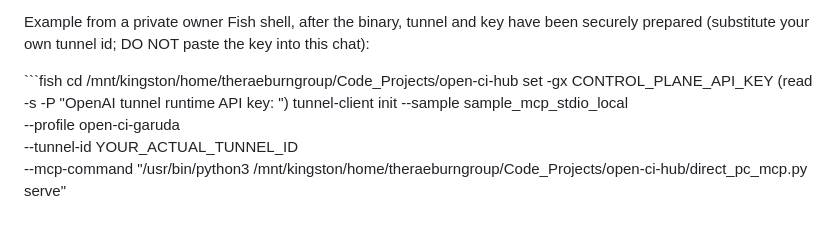
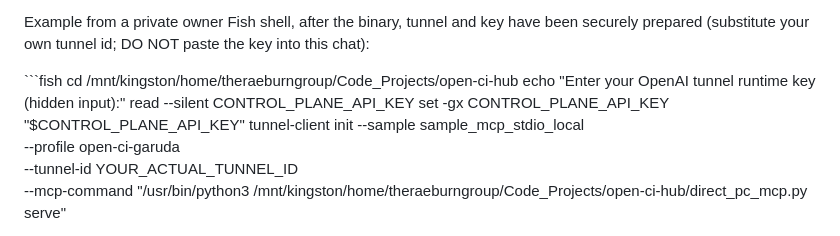
Before and after one commit to Raebu/open_ci_hub, a Markdown page: docs/CHATGPT-DIRECT-PC-MCP.md, the part around the change. Rendered like a GitHub page.

Commit message:
Correct secure Fish API key prompt so tunnel-client receives the runtime credential

```diff
--- a/docs/CHATGPT-DIRECT-PC-MCP.md
+++ b/docs/CHATGPT-DIRECT-PC-MCP.md
@@ -69,7 +69,9 @@ into this chat):
 
 \`\`\`fish
 cd /mnt/kingston/home/theraeburngroup/Code_Projects/open-ci-hub
-set -gx CONTROL_PLANE_API_KEY (read -s -P "OpenAI tunnel runtime API key: ")
+echo "Enter your OpenAI tunnel runtime key (hidden input):"
+read --silent CONTROL_PLANE_API_KEY
+set -gx CONTROL_PLANE_API_KEY "$CONTROL_PLANE_API_KEY"
 tunnel-client init --sample sample_mcp_stdio_local \
   --profile open-ci-garuda \
   --tunnel-id YOUR_ACTUAL_TUNNEL_ID \
```
